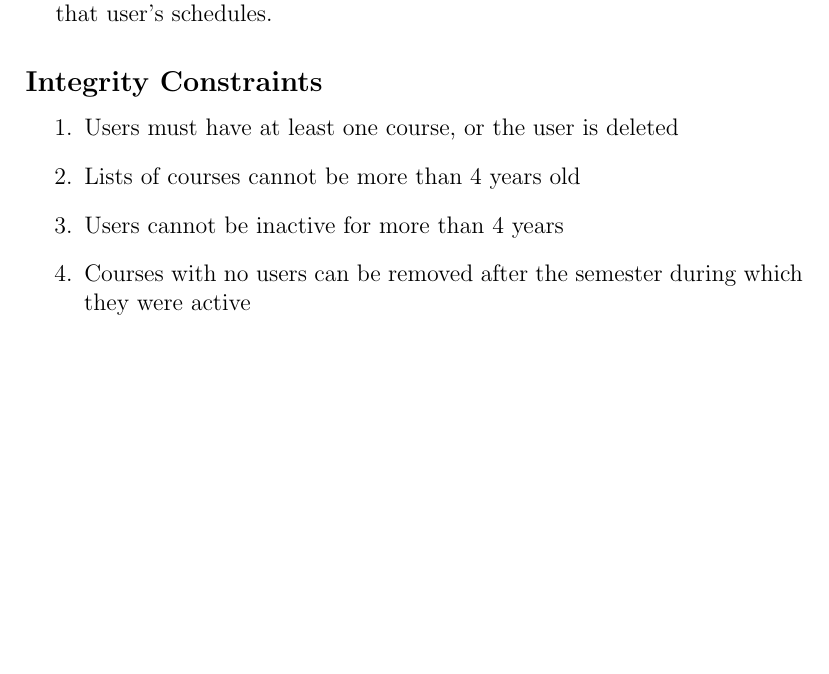
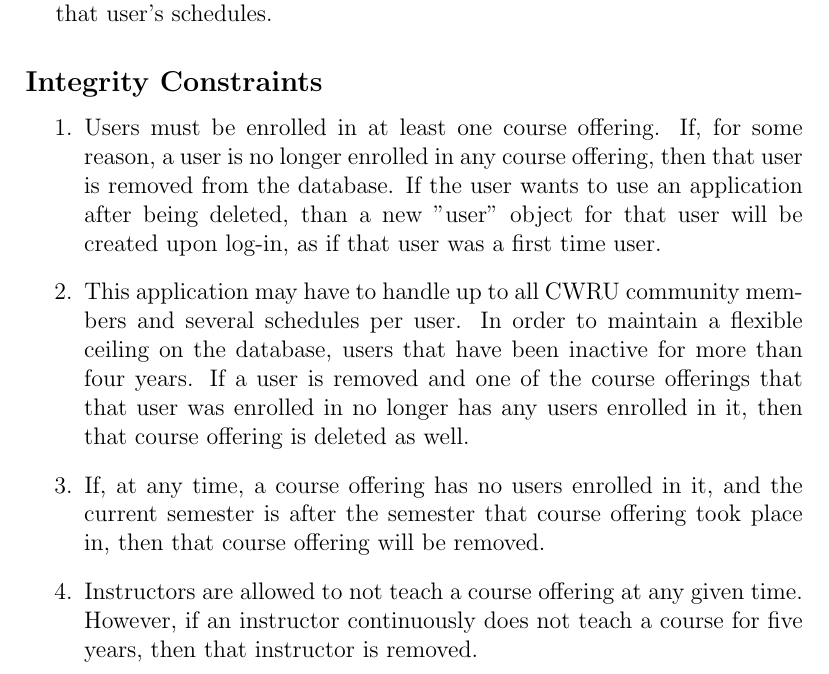
Before and after one commit to matthewbentley/scheduler, a LaTeX document (ProgressReport1/progressReport1.tex): part of page 5 of 5, cut so that both start at the same text, the shorter picture padded with empty space. Compiled offline with pdfLaTeX.

Commit message:
Integrity Constraints section

```diff
--- a/ProgressReport1/progressReport1.tex
+++ b/ProgressReport1/progressReport1.tex
@@ -61,10 +61,10 @@ Currently, there only exist functional but not particularly elegant ways for stu
 \end{enumerate}
 \subsection*{Integrity Constraints}
 \begin{enumerate}
-\item Users must have at least one course, or the user is deleted
-\item Lists of courses cannot be more than 4 years old
-\item Users cannot be inactive for more than 4 years
-\item Courses with no users can be removed after the semester during which they were active
+\item Users must be enrolled in at least one course offering. If, for some reason, a user is no longer enrolled in any course offering, then that user is removed from the database. If the user wants to use an application after being deleted, than a new "user" object for that user will be created upon log-in, as if that user was a first time user.
+\item This application may have to handle up to all CWRU community members and several schedules per user. In order to maintain a flexible ceiling on the database, users that have been inactive for more than four years. If a user is removed and one of the course offerings that that user was enrolled in no longer has any users enrolled in it, then that course offering is deleted as well.
+\item If, at any time, a course offering has no users enrolled in it, and the current semester is after the semester that course offering took place in, then that course offering will be removed.
+\item Instructors are allowed to not teach a course offering at any given time. However, if an instructor continuously does not teach a course for five years, then that instructor is removed.
 \end{enumerate}
 
 \end{document}
```
